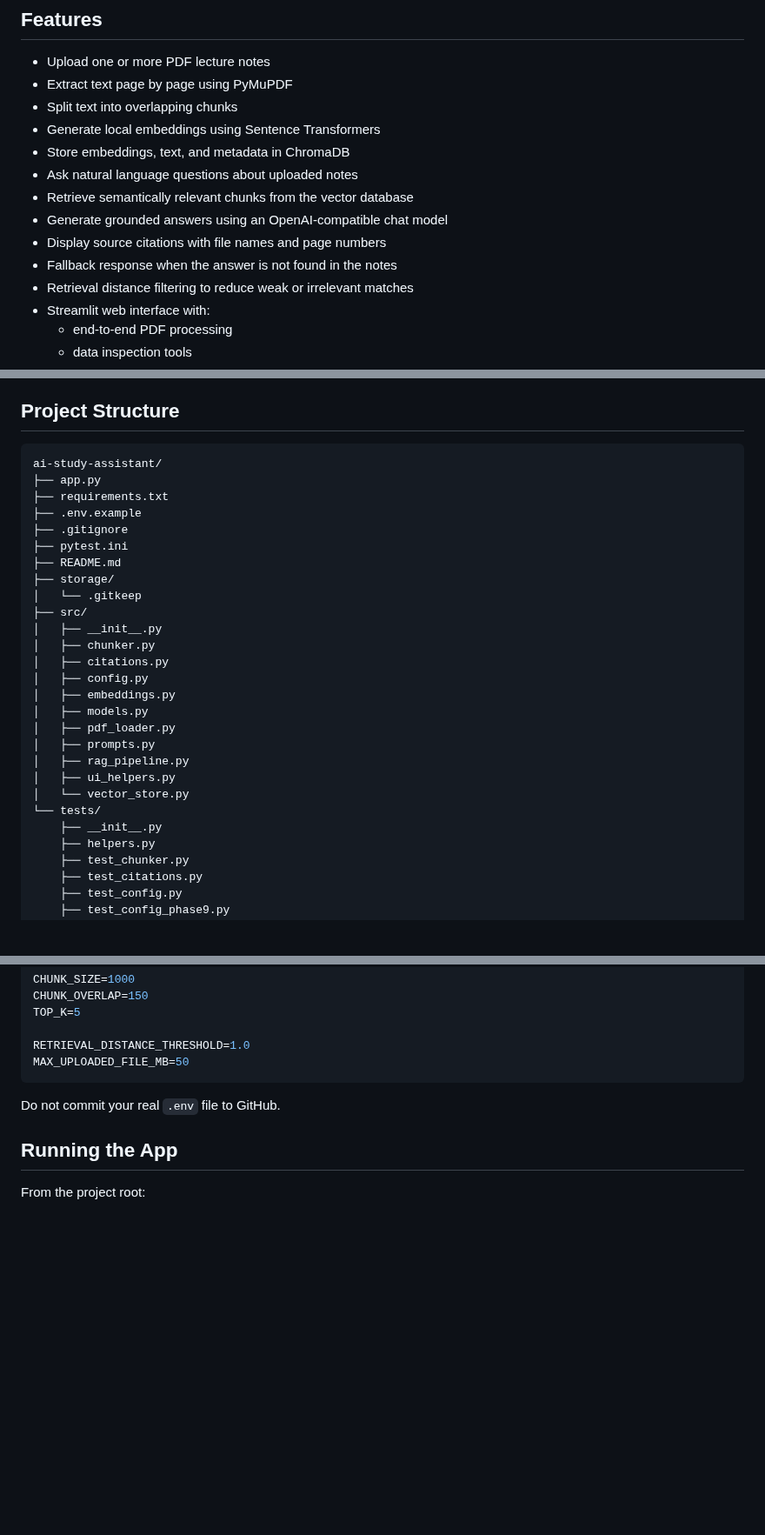
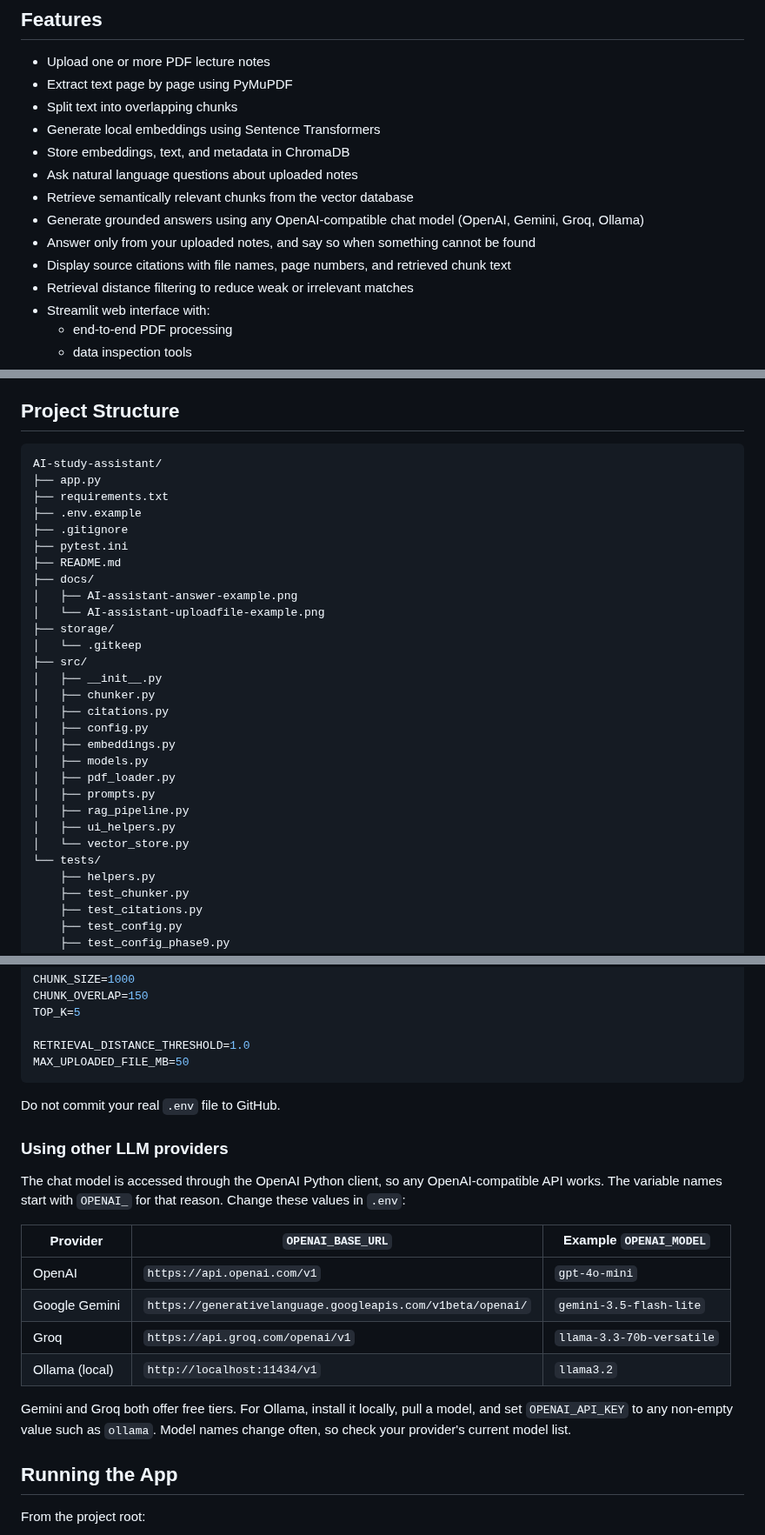
Before and after one commit to JesseSaarinen/AI-study-assistant, a Markdown page: README.md, 3 parts joined by grey strips. Shown at 87% size. Rendered like a GitHub page; blank space fills up the shorter version.

````diff
--- a/README.md
+++ b/README.md
@@ -25,9 +35,9 @@ I could not find this in the uploaded notes.
 - Store embeddings, text, and metadata in ChromaDB
 - Ask natural language questions about uploaded notes
 - Retrieve semantically relevant chunks from the vector database
-- Generate grounded answers using an OpenAI-compatible chat model
-- Display source citations with file names and page numbers
-- Fallback response when the answer is not found in the notes
+- Generate grounded answers using any OpenAI-compatible chat model (OpenAI, Gemini, Groq, Ollama)
+- Answer only from your uploaded notes, and say so when something cannot be found
+- Display source citations with file names, page numbers, and retrieved chunk text
 - Retrieval distance filtering to reduce weak or irrelevant matches
 - Streamlit web interface with:
   - end-to-end PDF processing
@@ -89,13 +99,16 @@ This helps the model produce answers that are more grounded, traceable, and rele
 ## Project Structure
 
 ```text
-ai-study-assistant/
+AI-study-assistant/
 ├── app.py
 ├── requirements.txt
 ├── .env.example
 ├── .gitignore
 ├── pytest.ini
 ├── README.md
+├── docs/
+│   ├── AI-assistant-answer-example.png
+│   └── AI-assistant-uploadfile-example.png
 ├── storage/
 │   └── .gitkeep
 ├── src/
@@ -111,7 +124,6 @@ ai-study-assistant/
 │   ├── ui_helpers.py
 │   └── vector_store.py
 └── tests/
-    ├── __init__.py
     ├── helpers.py
     ├── test_chunker.py
     ├── test_citations.py
@@ -214,6 +228,19 @@ MAX_UPLOADED_FILE_MB=50
 
 Do not commit your real `.env` file to GitHub.
 
+### Using other LLM providers
+
+The chat model is accessed through the OpenAI Python client, so any OpenAI-compatible API works. The variable names start with `OPENAI_` for that reason. Change these values in `.env`:
+
+| Provider | `OPENAI_BASE_URL` | Example `OPENAI_MODEL` |
+|---|---|---|
+| OpenAI | `https://api.openai.com/v1` | `gpt-4o-mini` |
+| Google Gemini | `https://generativelanguage.googleapis.com/v1beta/openai/` | `gemini-3.5-flash-lite` |
+| Groq | `https://api.groq.com/openai/v1` | `llama-3.3-70b-versatile` |
+| Ollama (local) | `http://localhost:11434/v1` | `llama3.2` |
+
+Gemini and Groq both offer free tiers. For Ollama, install it locally, pull a model, and set `OPENAI_API_KEY` to any non-empty value such as `ollama`. Model names change often, so check your provider's current model list.
+
 ## Running the App
 
 From the project root:
````
Also changed, not shown: other parts of README.md (+34 -22 lines), docs/AI-assistant-answer-example.png (added), docs/AI-assistant-uploadfile-example.png (added), 3 other files.
